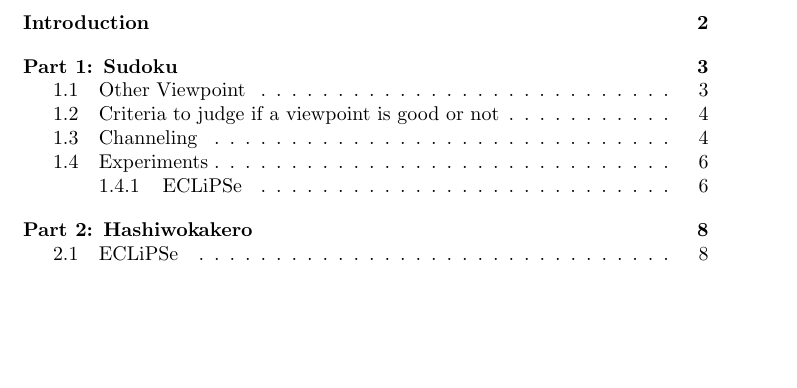
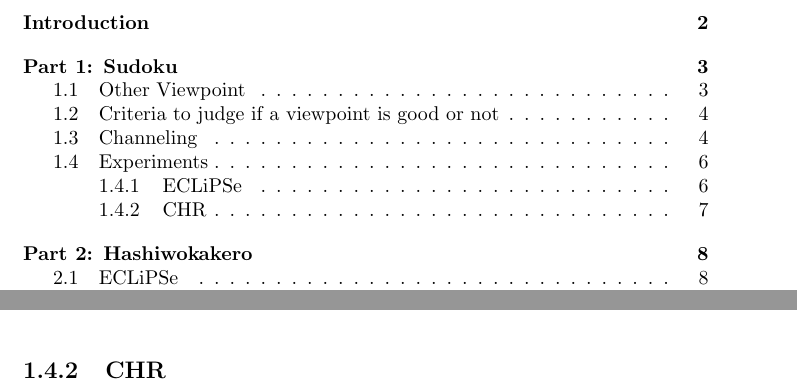
Before and after one commit to arminnh/ma1-constraint-logic-programming, a LaTeX document (verslag/report.tex): part of page 2 of 11 before the commit and two parts of pages 2 and 8 of 11 after it, the two joined at a grey line, cut so that both start at the same text, the shorter picture padded with empty space. Compiled offline with pdfLaTeX.

Commit message:
working towards chr backtrack counter

```diff
--- a/verslag/report.tex
+++ b/verslag/report.tex
@@ -410,6 +410,9 @@ sudowiki\_nb49 & 0.07s & 655 & 11.9s & 32895 & 0.19s & 241\\
   \end{tabular}
 \end{table}
 
+\subsection{CHR}
+
+
 \mychapter{2}{Part 2: Hashiwokakero}
 \label{sec:Hashiwokakero}
 \section{ECLiPSe}
```
Also changed, not shown: verslag/report.pdf, 5 other files.
